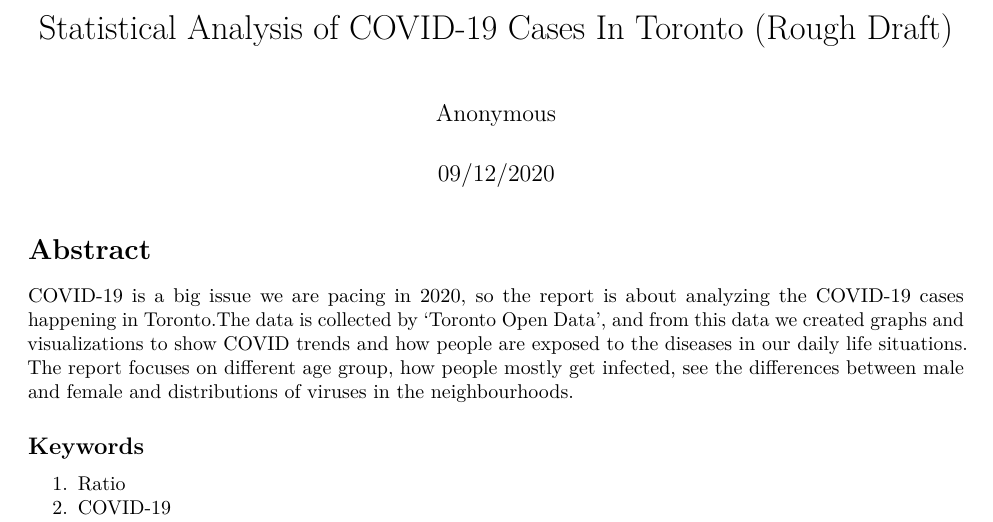
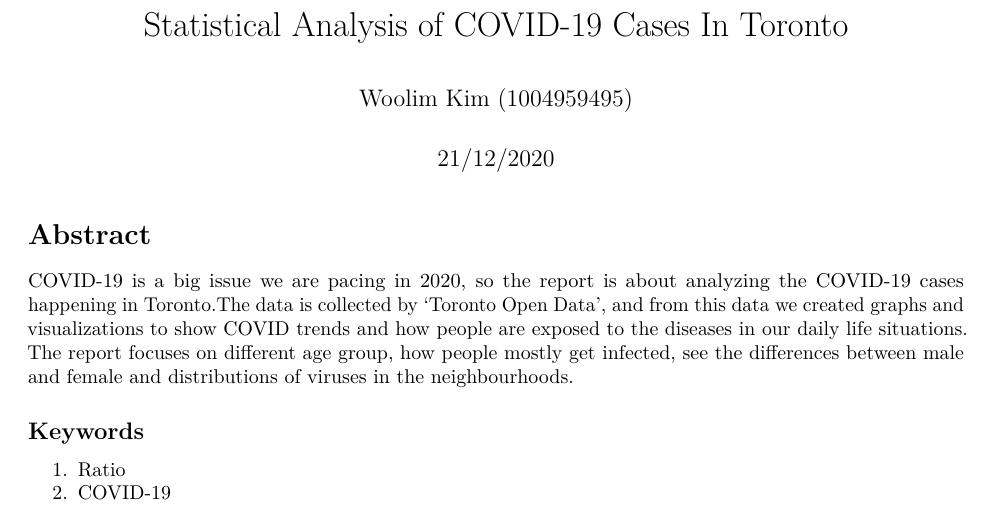
Before and after one commit to Woolim0516/Final_Project, an R Markdown document (Final Project/Final Prject.Rmd): part of page 1 of 3, cut so that both start at the same text. Rendered offline with R 4.5, knitr and Pandoc, then LaTeX, with nearby package versions; some code elsewhere in the file could not run offline.

Commit message:
Update Final Prject.Rmd

```diff
--- a/Final Project/Final Prject.Rmd
+++ b/Final Project/Final Prject.Rmd
@@ -1,7 +1,7 @@
 ---
-title: "Statistical Analysis of COVID-19 Cases In Toronto (Rough Draft)"
-author: "Anonymous"
-date: "09/12/2020"
+title: "Statistical Analysis of COVID-19 Cases In Toronto"
+author: "Woolim Kim (1004959495)"
+date: "21/12/2020"
 output: pdf_document
 ---
 
```
